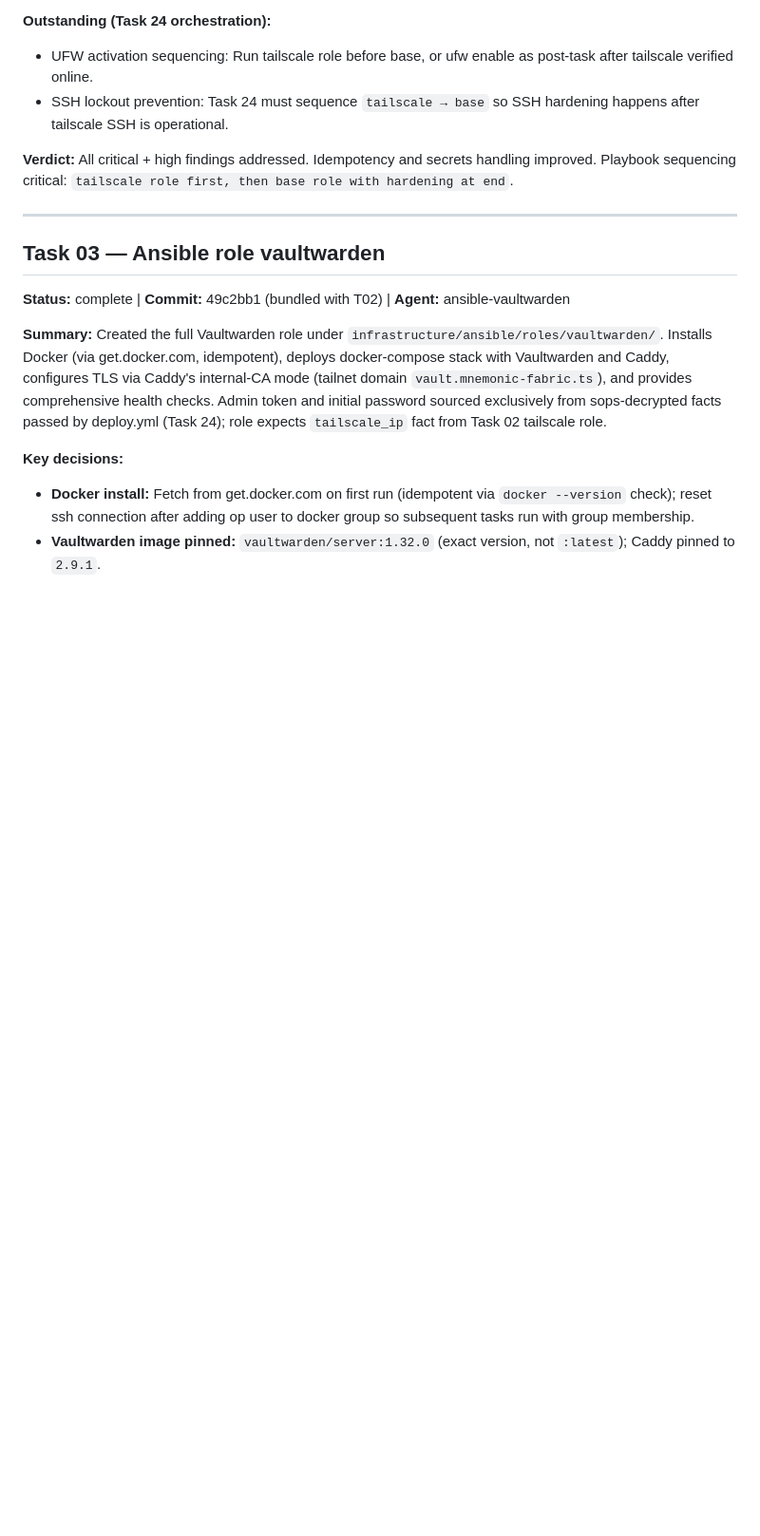
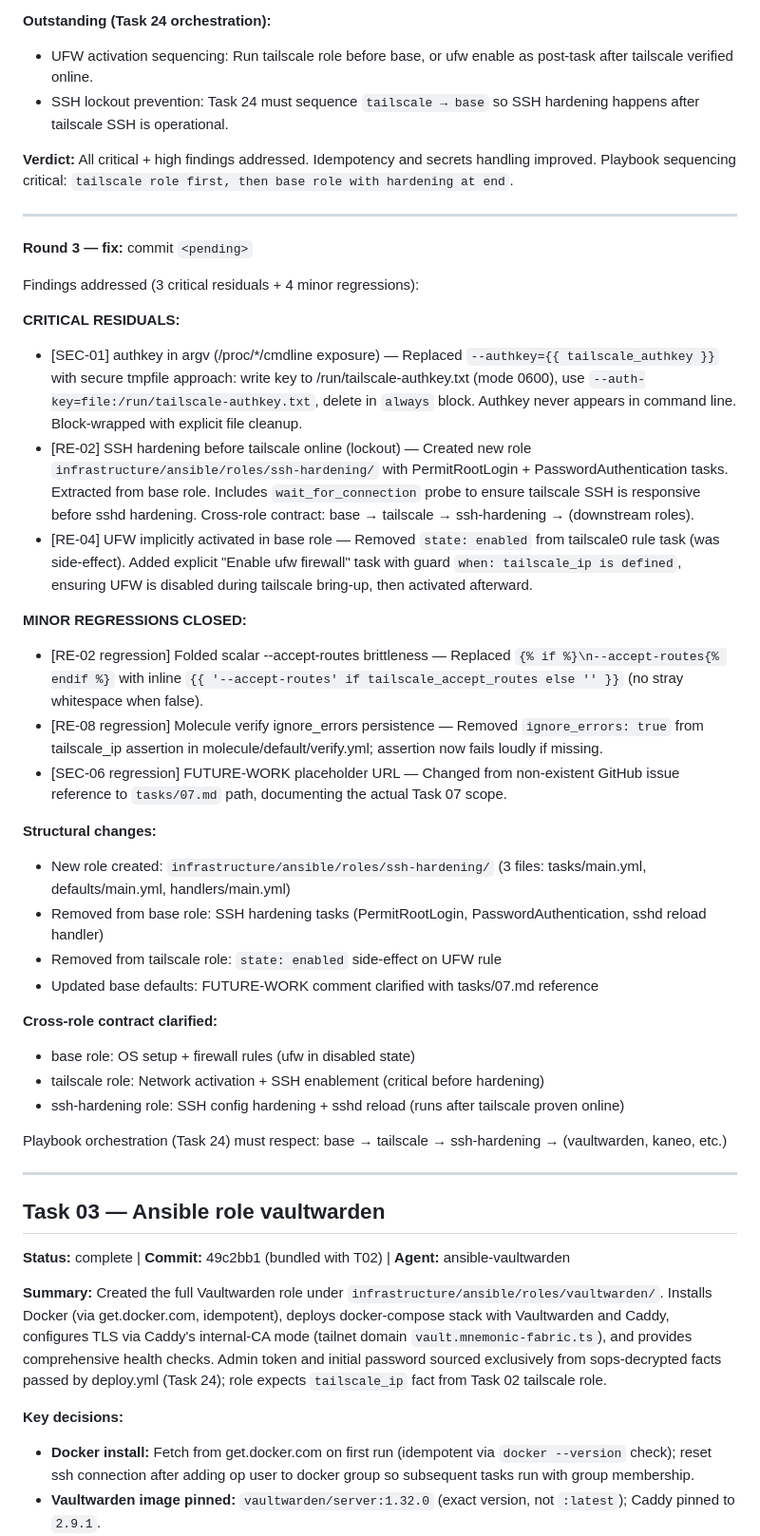
Before and after one commit to mnemonik-dev/coding-fabric, a Markdown page: work/coding-fabric/decisions.md, the part around the change. Shown at 95% size. Drawn GitHub-style; blank space fills up the shorter version.

Commit message:
docs: append Round 3 to Task 02 decisions — authkey-argv + SSH-lockout + UFW-ordering residuals

```diff
--- a/work/coding-fabric/decisions.md
+++ b/work/coding-fabric/decisions.md
@@ -187,6 +187,35 @@ Findings addressed by severity:
 - SSH lockout prevention: Task 24 must sequence `tailscale → base` so SSH hardening happens after tailscale SSH is operational.
 
 **Verdict:** All critical + high findings addressed. Idempotency and secrets handling improved. Playbook sequencing critical: `tailscale role first, then base role with hardening at end`.
+
+---
+
+**Round 3 — fix:** commit `<pending>`
+
+Findings addressed (3 critical residuals + 4 minor regressions):
+
+**CRITICAL RESIDUALS:**
+- [SEC-01] authkey in argv (/proc/*/cmdline exposure) — Replaced `--authkey={{ tailscale_authkey }}` with secure tmpfile approach: write key to /run/tailscale-authkey.txt (mode 0600), use `--auth-key=file:/run/tailscale-authkey.txt`, delete in `always` block. Authkey never appears in command line. Block-wrapped with explicit file cleanup.
+- [RE-02] SSH hardening before tailscale online (lockout) — Created new role `infrastructure/ansible/roles/ssh-hardening/` with PermitRootLogin + PasswordAuthentication tasks. Extracted from base role. Includes `wait_for_connection` probe to ensure tailscale SSH is responsive before sshd hardening. Cross-role contract: base → tailscale → ssh-hardening → (downstream roles).
+- [RE-04] UFW implicitly activated in base role — Removed `state: enabled` from tailscale0 rule task (was side-effect). Added explicit "Enable ufw firewall" task with guard `when: tailscale_ip is defined`, ensuring UFW is disabled during tailscale bring-up, then activated afterward.
+
+**MINOR REGRESSIONS CLOSED:**
+- [RE-02 regression] Folded scalar --accept-routes brittleness — Replaced `{% if %}\n--accept-routes{% endif %}` with inline `{{ '--accept-routes' if tailscale_accept_routes else '' }}` (no stray whitespace when false).
+- [RE-08 regression] Molecule verify ignore_errors persistence — Removed `ignore_errors: true` from tailscale_ip assertion in molecule/default/verify.yml; assertion now fails loudly if missing.
+- [SEC-06 regression] FUTURE-WORK placeholder URL — Changed from non-existent GitHub issue reference to `tasks/07.md` path, documenting the actual Task 07 scope.
+
+**Structural changes:**
+- New role created: `infrastructure/ansible/roles/ssh-hardening/` (3 files: tasks/main.yml, defaults/main.yml, handlers/main.yml)
+- Removed from base role: SSH hardening tasks (PermitRootLogin, PasswordAuthentication, sshd reload handler)
+- Removed from tailscale role: `state: enabled` side-effect on UFW rule
+- Updated base defaults: FUTURE-WORK comment clarified with tasks/07.md reference
+
+**Cross-role contract clarified:**
+- base role: OS setup + firewall rules (ufw in disabled state)
+- tailscale role: Network activation + SSH enablement (critical before hardening)
+- ssh-hardening role: SSH config hardening + sshd reload (runs after tailscale proven online)
+
+Playbook orchestration (Task 24) must respect: base → tailscale → ssh-hardening → (vaultwarden, kaneo, etc.)
 
 ---
 
```
